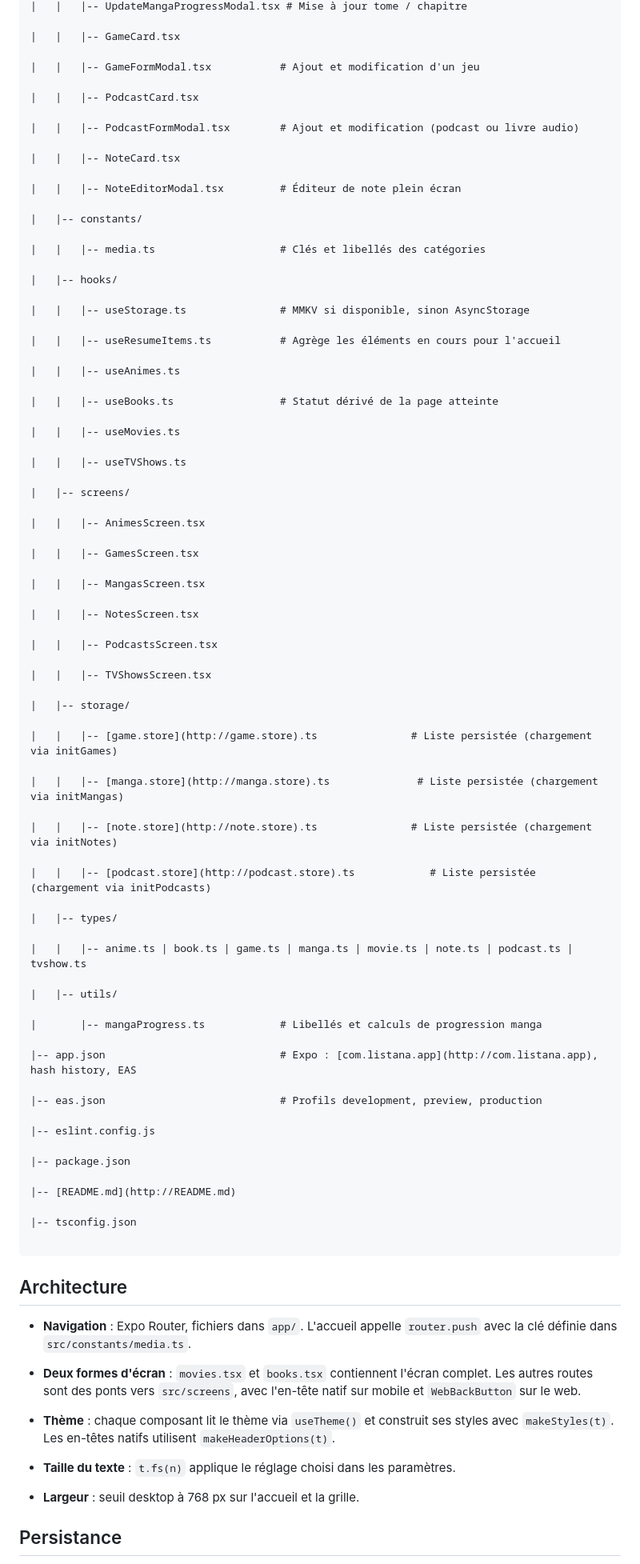
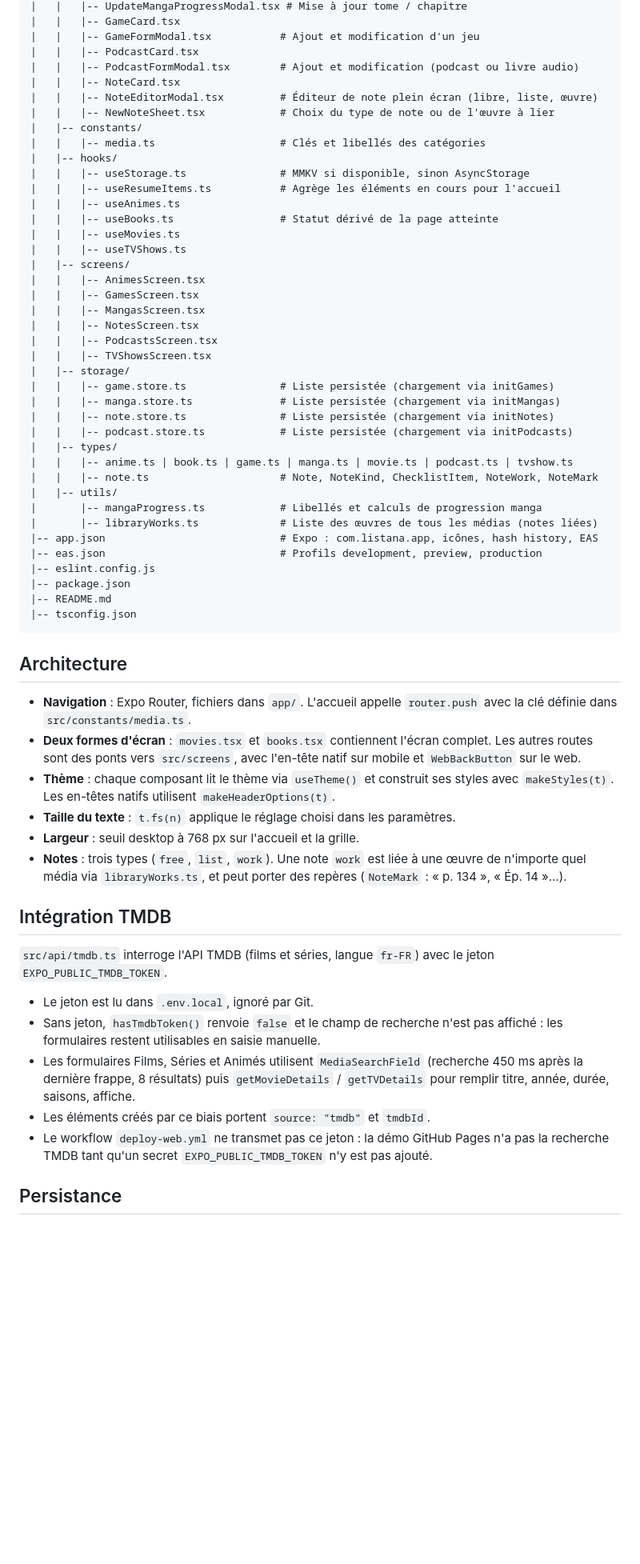
Before and after one commit to Qassim-Coding/Listana, a Markdown page: docs/ARBORESCENCE.md, the part around one of its changes. Shown at 80% size. Rendered like a GitHub page; blank space fills up the shorter version.

Commit message:
doc à jour, arbo &Readme

````diff
--- a/docs/ARBORESCENCE.md
+++ b/docs/ARBORESCENCE.md
@@ -101,92 +65,64 @@ Les dossiers `.expo/`, `dist/`, `node_modules/` et `expo-env.d.ts` sont génér
 |   |   |-- UpdateMangaProgressModal.tsx # Mise à jour tome / chapitre
-
 |   |   |-- GameCard.tsx
-
 |   |   |-- GameFormModal.tsx           # Ajout et modification d'un jeu
-
 |   |   |-- PodcastCard.tsx
-
 |   |   |-- PodcastFormModal.tsx        # Ajout et modification (podcast ou livre audio)
-
 |   |   |-- NoteCard.tsx
-
-|   |   |-- NoteEditorModal.tsx         # Éditeur de note plein écran
-
+|   |   |-- NoteEditorModal.tsx         # Éditeur de note plein écran (libre, liste, œuvre)
+|   |   |-- NewNoteSheet.tsx            # Choix du type de note ou de l'œuvre à lier
 |   |-- constants/
-
 |   |   |-- media.ts                    # Clés et libellés des catégories
-
 |   |-- hooks/
-
 |   |   |-- useStorage.ts               # MMKV si disponible, sinon AsyncStorage
-
 |   |   |-- useResumeItems.ts           # Agrège les éléments en cours pour l'accueil
-
 |   |   |-- useAnimes.ts
-
 |   |   |-- useBooks.ts                 # Statut dérivé de la page atteinte
-
 |   |   |-- useMovies.ts
-
 |   |   |-- useTVShows.ts
-
 |   |-- screens/
-
 |   |   |-- AnimesScreen.tsx
-
 |   |   |-- GamesScreen.tsx
-
 |   |   |-- MangasScreen.tsx
-
 |   |   |-- NotesScreen.tsx
-
 |   |   |-- PodcastsScreen.tsx
-
 |   |   |-- TVShowsScreen.tsx
-
 |   |-- storage/
-
-|   |   |-- [game.store](http://game.store).ts               # Liste persistée (chargement via initGames)
-
-|   |   |-- [manga.store](http://manga.store).ts              # Liste persistée (chargement via initMangas)
-
-|   |   |-- [note.store](http://note.store).ts               # Liste persistée (chargement via initNotes)
-
-|   |   |-- [podcast.store](http://podcast.store).ts            # Liste persistée (chargement via initPodcasts)
-
+|   |   |-- game.store.ts               # Liste persistée (chargement via initGames)
+|   |   |-- manga.store.ts              # Liste persistée (chargement via initMangas)
+|   |   |-- note.store.ts               # Liste persistée (chargement via initNotes)
+|   |   |-- podcast.store.ts            # Liste persistée (chargement via initPodcasts)
 |   |-- types/
-
-|   |   |-- anime.ts | book.ts | game.ts | manga.ts | movie.ts | note.ts | podcast.ts | tvshow.ts
-
+|   |   |-- anime.ts | book.ts | game.ts | manga.ts | movie.ts | podcast.ts | tvshow.ts
+|   |   |-- note.ts                     # Note, NoteKind, ChecklistItem, NoteWork, NoteMark
 |   |-- utils/
-
 |       |-- mangaProgress.ts            # Libellés et calculs de progression manga
-
-|-- app.json                            # Expo : [com.listana.app](http://com.listana.app), hash history, EAS
-
+|       |-- libraryWorks.ts             # Liste des œuvres de tous les médias (notes liées)
+|-- app.json                            # Expo : com.listana.app, icônes, hash history, EAS
 |-- eas.json                            # Profils development, preview, production
-
 |-- eslint.config.js
-
 |-- package.json
-
-|-- [README.md](http://README.md)
-
+|-- README.md
 |-- tsconfig.json
-
 ```
 
 ## Architecture
 
 - **Navigation** : Expo Router, fichiers dans `app/`. L'accueil appelle `router.push` avec la clé définie dans `src/constants/media.ts`.
+- **Deux formes d'écran** : `movies.tsx` et `books.tsx` contiennent l'écran complet. Les autres routes sont des ponts vers `src/screens`, avec l'en-tête natif sur mobile et `WebBackButton` sur le web.
+- **Thème** : chaque composant lit le thème via `useTheme()` et construit ses styles avec `makeStyles(t)`. Les en-têtes natifs utilisent `makeHeaderOptions(t)`.
+- **Taille du texte** : `t.fs(n)` applique le réglage choisi dans les paramètres.
+- **Largeur** : seuil desktop à 768 px sur l'accueil et la grille.
+- **Notes** : trois types (`free`, `list`, `work`). Une note `work` est liée à une œuvre de n'importe quel média via `libraryWorks.ts`, et peut porter des repères (`NoteMark` : « p. 134 », « Ép. 14 »…).
 
-- **Deux formes d'écran** : `movies.tsx` et `books.tsx` contiennent l'écran complet. Les autres routes sont des ponts vers `src/screens`, avec l'en-tête natif sur mobile et `WebBackButton` sur le web.
+## Intégration TMDB
 
-- **Thème** : chaque composant lit le thème via `useTheme()` et construit ses styles avec `makeStyles(t)`. Les en-têtes natifs utilisent `makeHeaderOptions(t)`.
+`src/api/tmdb.ts` interroge l'API TMDB (films et séries, langue `fr-FR`) avec le jeton `EXPO_PUBLIC_TMDB_TOKEN`.
 
-- **Taille du texte** : `t.fs(n)` applique le réglage choisi dans les paramètres.
-
-- **Largeur** : seuil desktop à 768 px sur l'accueil et la grille.
+- Le jeton est lu dans `.env.local`, ignoré par Git.
+- Sans jeton, `hasTmdbToken()` renvoie `false` et le champ de recherche n'est pas affiché : les formulaires restent utilisables en saisie manuelle.
+- Les formulaires Films, Séries et Animés utilisent `MediaSearchField` (recherche 450 ms après la dernière frappe, 8 résultats) puis `getMovieDetails` / `getTVDetails` pour remplir titre, année, durée, saisons, affiche.
+- Les éléments créés par ce biais portent `source: "tmdb"` et `tmdbId`.
+- Le workflow `deploy-web.yml` ne transmet pas ce jeton : la démo GitHub Pages n'a pas la recherche TMDB tant qu'un secret `EXPO_PUBLIC_TMDB_TOKEN` n'y est pas ajouté.
 
 ## Persistance
 
````
Also changed, not shown: other parts of docs/ARBORESCENCE.md (+37 -73 lines).
